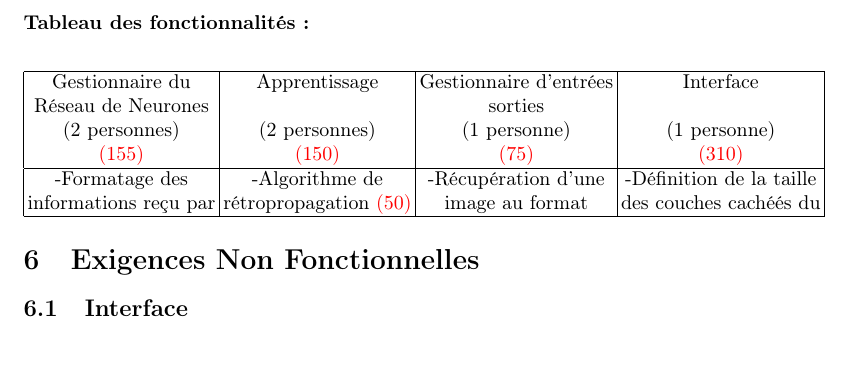
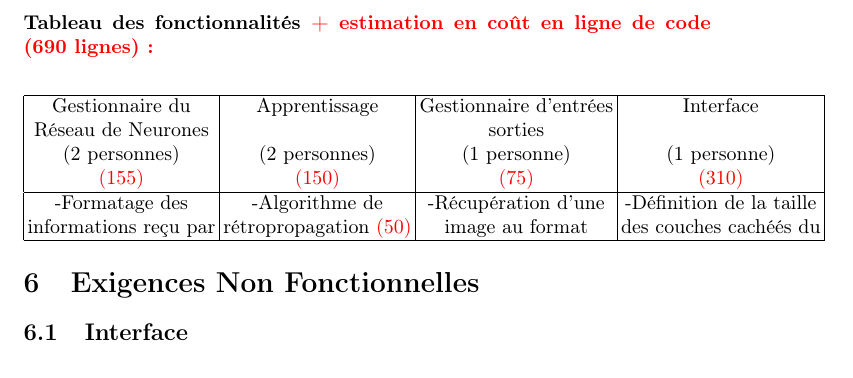
Before and after one commit to mortexsa/ProjetRN, a LaTeX document (CahierDesCharges.tex): part of page 8 of 11, cut at the place of the change. Compiled offline with pdfLaTeX; the source files are stored in an older character set and shown here as Unicode.

Commit message:
petite modif vite fait

```diff
--- a/CahierDesCharges.tex
+++ b/CahierDesCharges.tex
@@ -106,7 +106,7 @@ Nous distinguons deux types d'apprentissages :
 				\item Afin de permettre l'apprentissage du réseau de neurone, la solution attendue doit être récupérée puis envoyée au module d'apprentissage.
 				\item Après avoir calculé les modifications à apporter aux poids et biais du réseau de neurone, celles-ci doivent être envoyé au gestionnaire du réseau de neurone afin que celui-ci les applique.
 			\end{enumerate}
-	\paragraph{Tableau des fonctionnalités :}
+	\paragraph{Tableau des fonctionnalités \color{red}+ estimation en coût en ligne de code (690 lignes):}
 	{\setlength{\tabcolsep}{0.07cm}
 		\begin{center}
 		\begin{tabular}{|c|c|c|c|}
```
Also changed, not shown: CahierDesCharges.pdf, 3 other files.
